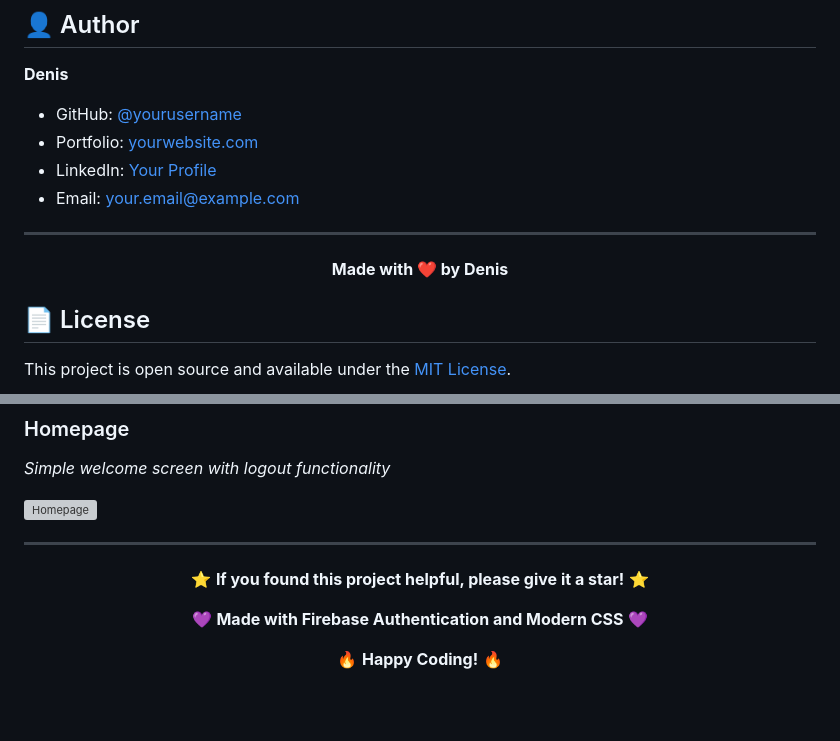
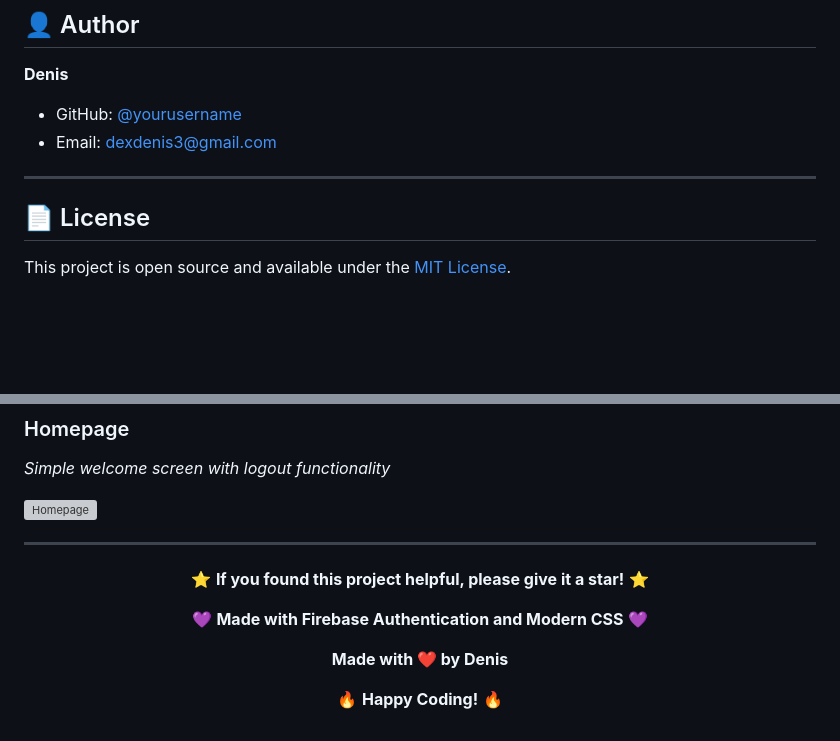
Before and after one commit to Denis-7242/Register-auth, a Markdown page: README.md, 2 parts joined by grey strips. GitHub-like rendering; blank space fills up the shorter version; grey boxes are pictures that could not be loaded.

```diff
--- a/README.md
+++ b/README.md
@@ -442,18 +442,11 @@ Contributions are welcome! If you'd like to improve this project:
 ## 👤 Author
 
 **Denis**
-- GitHub: [@yourusername](https://github.com/yourusername)
-- Portfolio: [yourwebsite.com](https://yourwebsite.com)
-- LinkedIn: [Your Profile](https://linkedin.com/in/yourprofile)
-- Email: your.email@example.com
+- GitHub: [@yourusername](https://github.com/Denis-7242)
+- Email: dexdenis3@gmail.com
 
 ---
 
-<div align="center">
-
-**Made with ❤️ by Denis**
-
-</div>
 
 ## 📄 License
 
@@ -514,6 +507,8 @@ SOFTWARE.
 
 💜 **Made with Firebase Authentication and Modern CSS** 💜
 
+   **Made with ❤️ by Denis**
+
 🔥 **Happy Coding!** 🔥
 
 </div>
```
